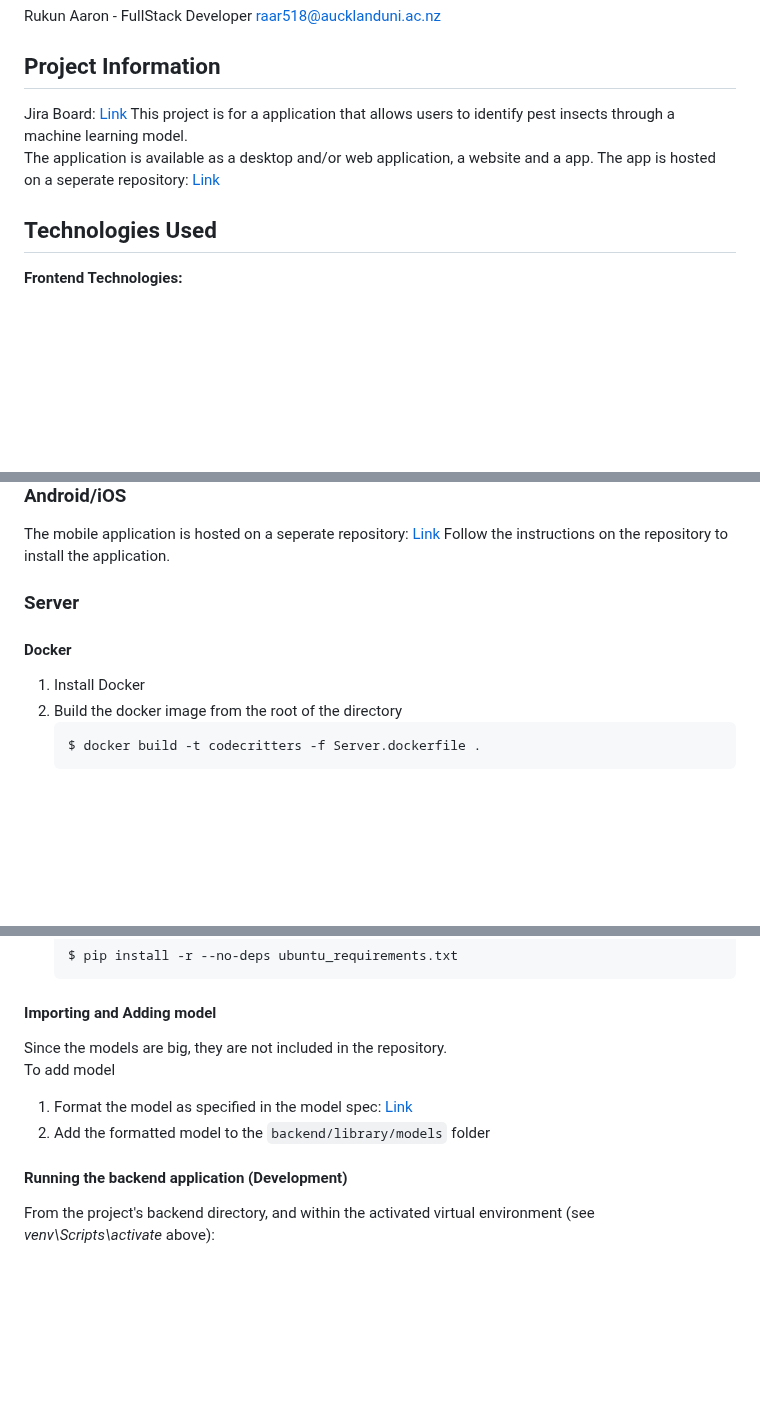
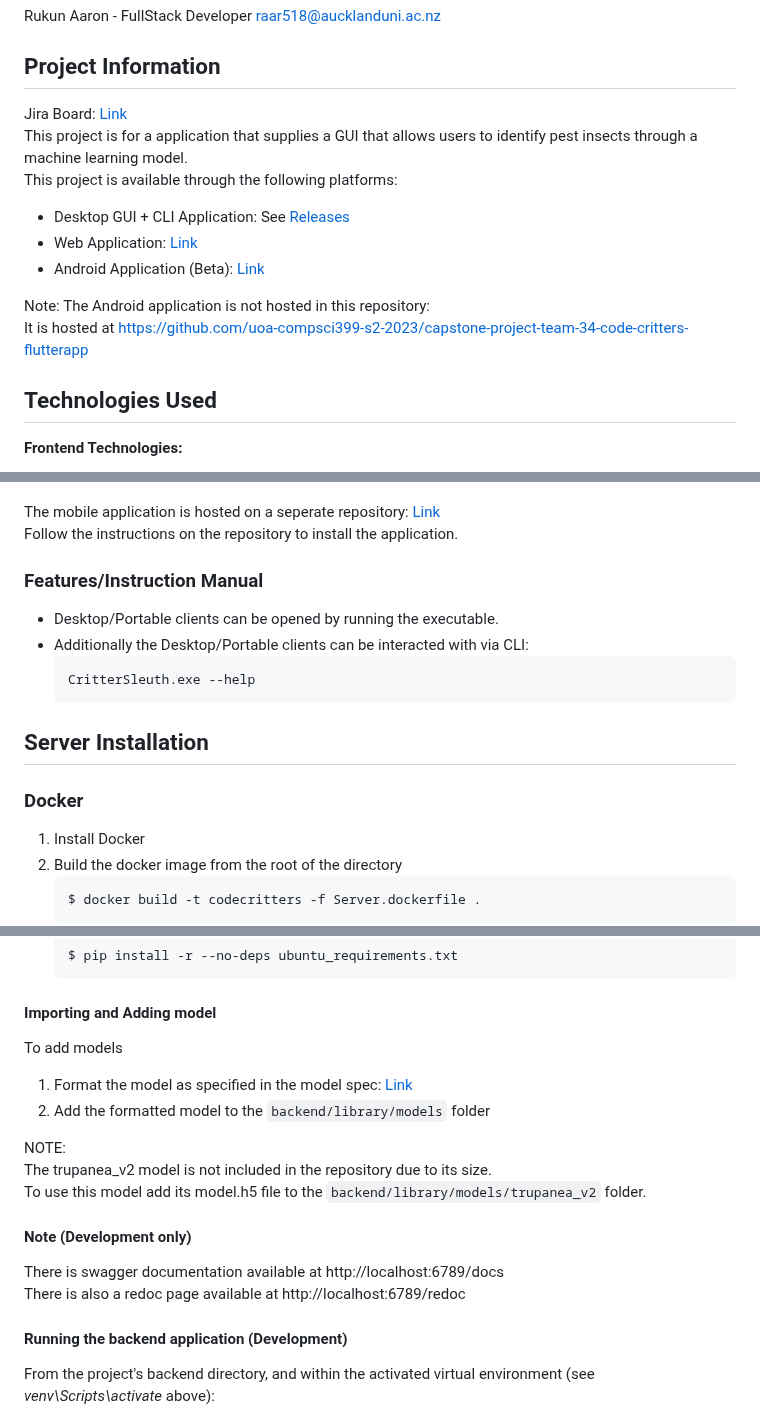
Before and after one commit to uoa-compsci399-s2-2023/capstone-project-team-34-code-critters, a Markdown page: README.md, 3 parts joined by grey strips. GitHub-like rendering; blank space fills up the shorter version.

````diff
--- a/README.md
+++ b/README.md
@@ -25,9 +27,15 @@ raar518@aucklanduni.ac.nz
 
 ## Project Information
 Jira Board: [Link](https://pestguicodecritters.atlassian.net/jira/software/projects/CS399/boards/2)
-This project is for a application that allows users to identify pest insects through a machine learning model.
-The application is available as a desktop and/or web application, a website and a app.
-The app is hosted on a seperate repository: [Link](https://github.com/uoa-compsci399-s2-2023/capstone-project-team-34-code-critters-flutterapp)
+This project is for a application that supplies a GUI that
+allows users to identify pest insects through a machine learning model.
+This project is available through the following platforms:
+- Desktop GUI + CLI Application: See [Releases](https://github.com/uoa-compsci399-s2-2023/capstone-project-team-34-code-critters/releases)
+- Web Application: [Link](https://codecritters.live/)
+- Android Application (Beta): [Link](https://github.com/uoa-compsci399-s2-2023/capstone-project-team-34-code-critters-flutterapp/releases)
+
+Note: The Android application is not hosted in this repository:
+It is hosted at https://github.com/uoa-compsci399-s2-2023/capstone-project-team-34-code-critters-flutterapp
 
 ## Technologies Used
 
@@ -69,8 +93,15 @@ NOTE: Each version comes either as installer or as a portable zip file.
 The mobile application is hosted on a seperate repository: [Link](https://github.com/uoa-compsci399-s2-2023/capstone-project-team-34-code-critters-flutterapp)
 Follow the instructions on the repository to install the application.
 
-### Server
-#### Docker
+### Features/Instruction Manual
+- Desktop/Portable clients can be opened by running the executable.
+- Additionally the Desktop/Portable clients can be interacted with via CLI:
+    ```shell
+    CritterSleuth.exe --help
+    ```
+
+## Server Installation
+### Docker
 1. Install Docker
 2. Build the docker image from the root of the directory
     ```shell
@@ -101,10 +132,17 @@ This Application was last tested in Python version 3.11.1
    ```
 
 #### Importing and Adding model
-Since the models are big, they are not included in the repository.\
-To add model
+To add models
 1. Format the model as specified in the model spec: [Link](backend/library/models/ModelFormats.md)
 2. Add the formatted model to the `backend/library/models` folder
+
+NOTE:
+The trupanea_v2 model is not included in the repository due to its size.
+To use this model add its model.h5 file to the `backend/library/models/trupanea_v2` folder.
+
+#### Note (Development only)
+There is swagger documentation available at http://localhost:6789/docs
+There is also a redoc page available at http://localhost:6789/redoc
 
 #### Running the backend application (Development)
 From the project's backend directory, and within the activated virtual environment (see *venv\Scripts\activate* above):
````
Also changed, not shown: other parts of README.md (+67 -11 lines), misc/Compilation.md (added, +74 -0 lines).
